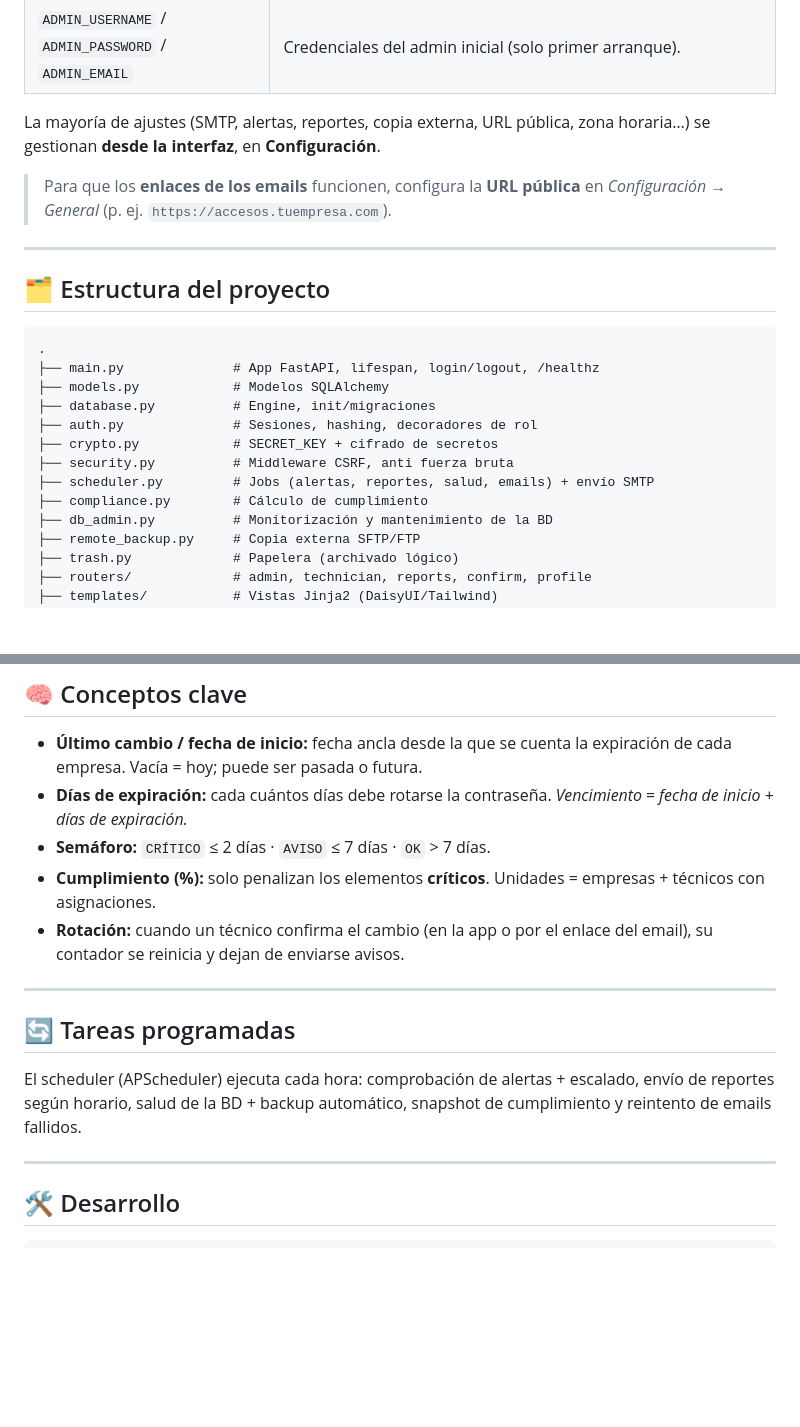
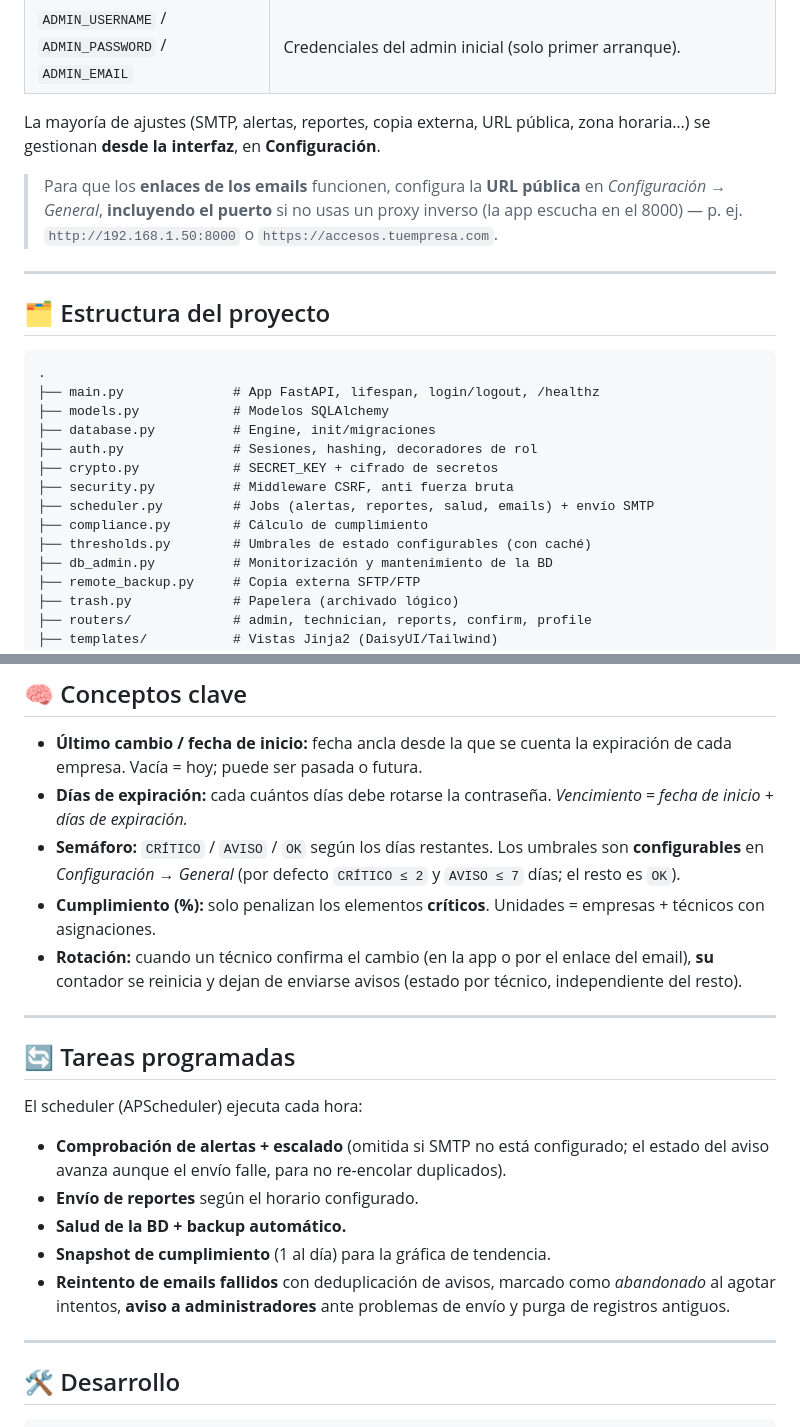
Before and after one commit to serten20/app-accesos, a Markdown page: README.md, 2 parts joined by grey strips. GitHub-like rendering; blank space fills up the shorter version.

```diff
--- a/README.md
+++ b/README.md
@@ -73,7 +91,7 @@ En el primer arranque se crea automáticamente una base de datos vacía y un **a
 
 La mayoría de ajustes (SMTP, alertas, reportes, copia externa, URL pública, zona horaria…) se gestionan **desde la interfaz**, en **Configuración**.
 
-> Para que los **enlaces de los emails** funcionen, configura la **URL pública** en *Configuración → General* (p. ej. `https://accesos.tuempresa.com`).
+> Para que los **enlaces de los emails** funcionen, configura la **URL pública** en *Configuración → General*, **incluyendo el puerto** si no usas un proxy inverso (la app escucha en el 8000) — p. ej. `http://192.168.1.50:8000` o `https://accesos.tuempresa.com`.
 
 ---
 
@@ -89,6 +107,7 @@ La mayoría de ajustes (SMTP, alertas, reportes, copia externa, URL pública, zo
 ├── security.py          # Middleware CSRF, anti fuerza bruta
 ├── scheduler.py         # Jobs (alertas, reportes, salud, emails) + envío SMTP
 ├── compliance.py        # Cálculo de cumplimiento
+├── thresholds.py        # Umbrales de estado configurables (con caché)
 ├── db_admin.py          # Monitorización y mantenimiento de la BD
 ├── remote_backup.py     # Copia externa SFTP/FTP
 ├── trash.py             # Papelera (archivado lógico)
@@ -108,15 +127,21 @@ La mayoría de ajustes (SMTP, alertas, reportes, copia externa, URL pública, zo
 
 - **Último cambio / fecha de inicio:** fecha ancla desde la que se cuenta la expiración de cada empresa. Vacía = hoy; puede ser pasada o futura.
 - **Días de expiración:** cada cuántos días debe rotarse la contraseña. *Vencimiento = fecha de inicio + días de expiración.*
-- **Semáforo:** `CRÍTICO` ≤ 2 días · `AVISO` ≤ 7 días · `OK` > 7 días.
+- **Semáforo:** `CRÍTICO` / `AVISO` / `OK` según los días restantes. Los umbrales son **configurables** en *Configuración → General* (por defecto `CRÍTICO ≤ 2` y `AVISO ≤ 7` días; el resto es `OK`).
 - **Cumplimiento (%):** solo penalizan los elementos **críticos**. Unidades = empresas + técnicos con asignaciones.
-- **Rotación:** cuando un técnico confirma el cambio (en la app o por el enlace del email), su contador se reinicia y dejan de enviarse avisos.
+- **Rotación:** cuando un técnico confirma el cambio (en la app o por el enlace del email), **su** contador se reinicia y dejan de enviarse avisos (estado por técnico, independiente del resto).
 
 ---
 
 ## 🔄 Tareas programadas
 
-El scheduler (APScheduler) ejecuta cada hora: comprobación de alertas + escalado, envío de reportes según horario, salud de la BD + backup automático, snapshot de cumplimiento y reintento de emails fallidos.
+El scheduler (APScheduler) ejecuta cada hora:
+
+- **Comprobación de alertas + escalado** (omitida si SMTP no está configurado; el estado del aviso avanza aunque el envío falle, para no re-encolar duplicados).
+- **Envío de reportes** según el horario configurado.
+- **Salud de la BD + backup automático.**
+- **Snapshot de cumplimiento** (1 al día) para la gráfica de tendencia.
+- **Reintento de emails fallidos** con deduplicación de avisos, marcado como *abandonado* al agotar intentos, **aviso a administradores** ante problemas de envío y purga de registros antiguos.
 
 ---
 
```
Also changed, not shown: other parts of README.md (+23 -5 lines).
